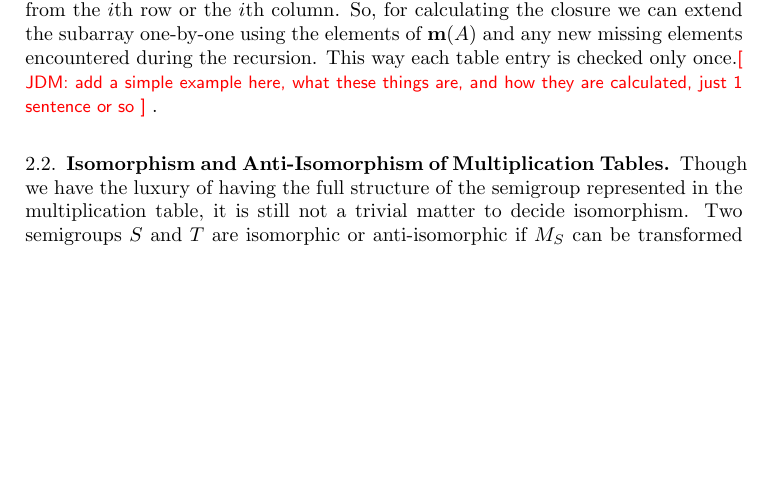
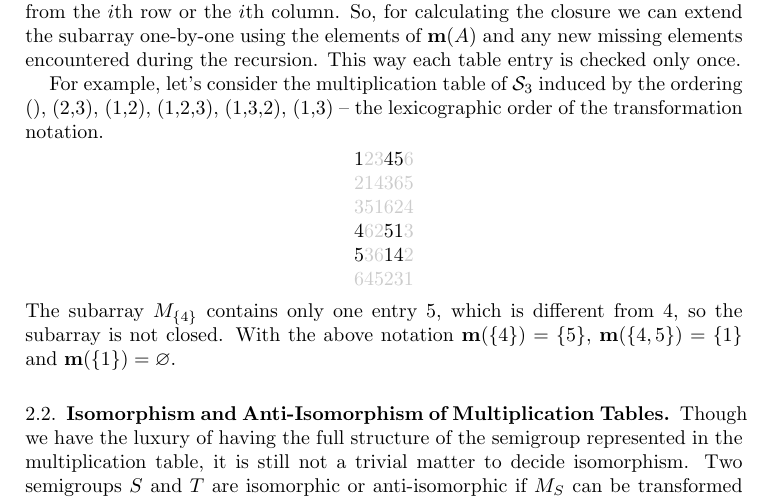
Before and after one commit to gap-packages/subsemi, a LaTeX paper (paper/subsemi.tex): part of page 3 of 14, cut so that both start at the same text, the shorter picture padded with empty space. Compiled offline with pdfLaTeX.

Commit message:
the small example requested

```diff
--- a/paper/subsemi.tex
+++ b/paper/subsemi.tex
@@ -176,10 +176,22 @@ The recursive definition describes an algorithm for calculating the closure, but
 We can avoid the full calculation of the missing elements in the recursive steps.
 When extending the subarray $M_A$ by a single element $i$, if $\Miss(A)$ is already calculated, then all new missing elements in $\Miss(A\cup\{i\})$ can only come from the $i$th row or the $i$th column.
 So, for calculating the closure we can extend the subarray one-by-one using the elements of $\Miss(A)$ and any new missing elements encountered during the recursion.
-This way each table entry is checked only once.\todo{JDM: add a simple example here, what these things are, and how they are calculated,
-just 1 sentence or so}.
+This way each table entry is checked only once.
 
-
+For example, let's consider the multiplication table of $\cS_3$ induced by the ordering (), (2,3), (1,2), (1,2,3), (1,3,2), (1,3) -- the lexicographic order of the transformation notation.
+\definecolor{lgr}{rgb}{0.8,0.8,0.8}
+\begin{center}
+ %\setlength{\tabcolsep}{0pt}
+\begin{tabular}{@{}c@{}c@{}c@{}c@{}c@{}c@{}}
+1&\color{lgr}2&\color{lgr}3&4&5&\color{lgr}6\\
+\color{lgr}2&\color{lgr}1&\color{lgr}4&\color{lgr}3&\color{lgr}6&\color{lgr}5\\
+\color{lgr}3&\color{lgr}5&\color{lgr}1&\color{lgr}6&\color{lgr}2&\color{lgr}4\\
+4&\color{lgr}6&\color{lgr}2&5&1&\color{lgr}3\\
+5&\color{lgr}3&\color{lgr}6&1&4&\color{lgr}2\\
+\color{lgr}6&\color{lgr}4&\color{lgr}5&\color{lgr}2&\color{lgr}3&\color{lgr}1\\
+\end{tabular}
+\end{center}
+The subarray $M_{\{4\}}$ contains only one entry 5, which is different from 4, so the subarray is not closed. With the above notation $\Miss(\{4\})=\{5\}$, $\Miss(\{4,5\})=\{1\}$ and $\Miss(\{1\})=\varnothing$.
 \subsection{Isomorphism and Anti-Isomorphism of Multiplication Tables}
 %\todo{JDM: I think you should precisely define the action of the symmetric
 %  group on a Cayley table, and then say that two semigroups
```
